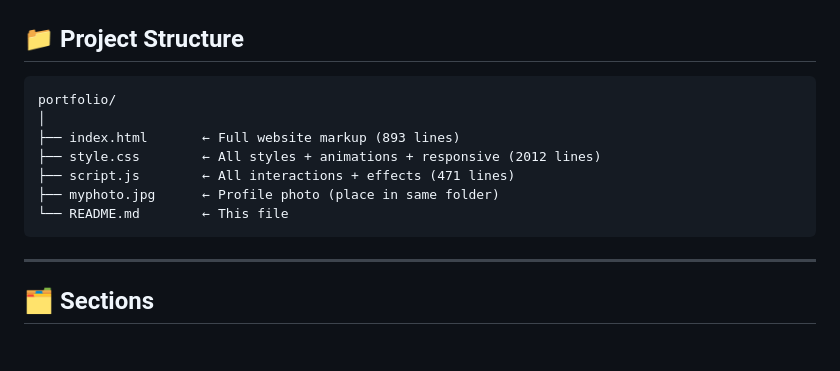
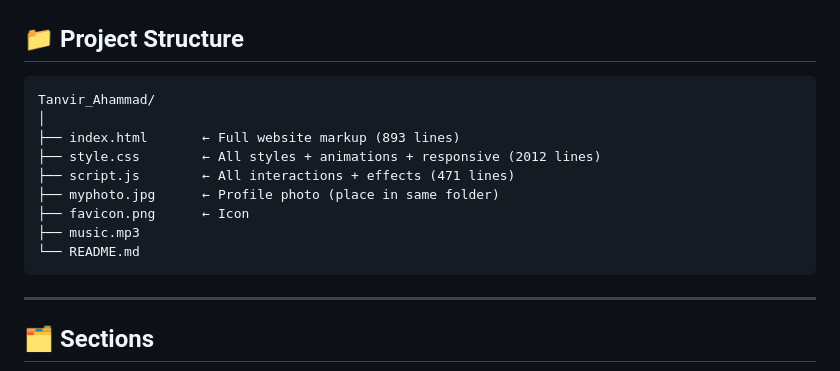
Before and after one commit to tanvirahammad-007/Tanvir_Ahammad, a Markdown page: README.md, the part around the change. GitHub-like rendering; blank space fills up the shorter version.

Commit message:
Update project structure in README.md
Added favicon and music files to project structure.

````diff
--- a/README.md
+++ b/README.md
@@ -73,13 +73,15 @@ A modern, fully responsive personal portfolio website built with pure **HTML, CS
 ## 📁 Project Structure
 
 ```
-portfolio/
+Tanvir_Ahammad/
 │
 ├── index.html       ← Full website markup (893 lines)
 ├── style.css        ← All styles + animations + responsive (2012 lines)
 ├── script.js        ← All interactions + effects (471 lines)
 ├── myphoto.jpg      ← Profile photo (place in same folder)
-└── README.md        ← This file
+├── favicon.png      ← Icon
+├── music.mp3
+└── README.md
 ```
 
 ---
````
